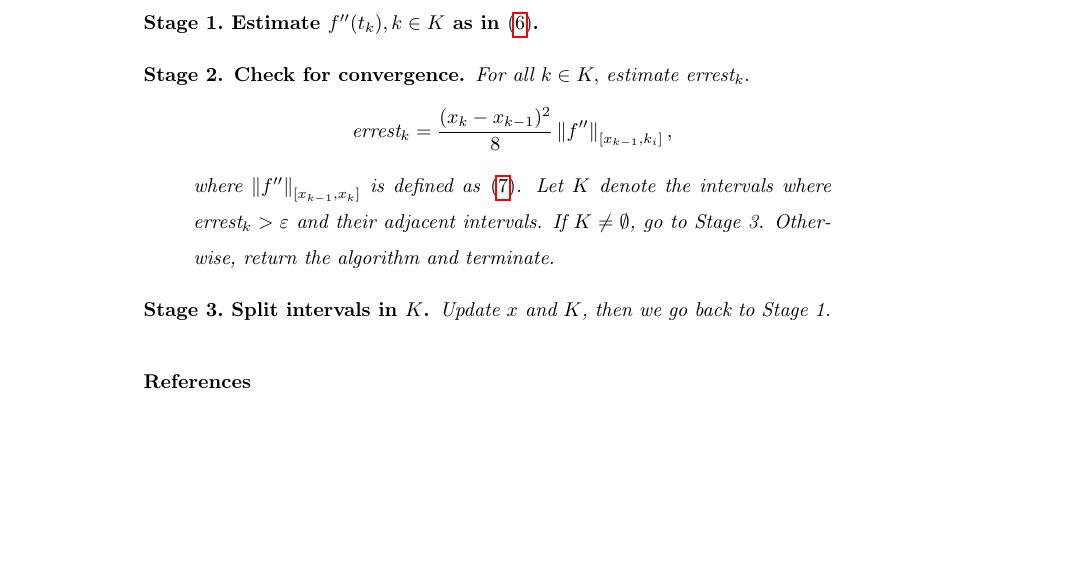
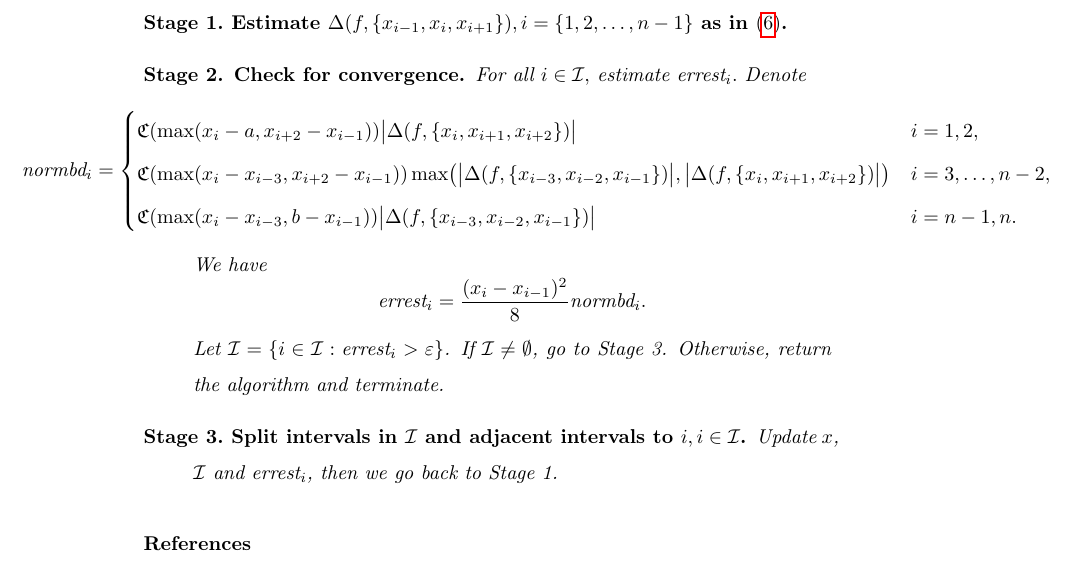
Before and after one commit to xtong5/LocalAdaptiveAppxOpt, a LaTeX paper (TraubMemorialPaper.tex): part of page 5 of 5, cut at the place of the change, the shorter picture padded with empty space. Compiled offline with pdfLaTeX.

Commit message:
update a little of the algorithm

```diff
--- a/TraubMemorialPaper.tex
+++ b/TraubMemorialPaper.tex
@@ -174,15 +174,23 @@ $$x_i=a+\frac{i}{n}(b-a), i=0,\ldots,n, \qquad K = \{1,2,\ldots,n-1\}$$ and choo
 \begin{description}
-\item[Stage 1.\ Estimate $f''(t_k), k \in K $ as in \eqref{fppDeltab}.] \label{stage1}
-\item[Stage 2. Check for convergence.]  \label{stage3}
-For all $ k \in K,$ estimate $\text{errest}_k.$
+\item[Stage 1.\ Estimate $\Delta(f,\{x_{i-1}, x_{i}, x_{i+1}\}), i = \{1,2,\ldots,n-1\}$ as in \eqref{fppDeltab}.] \label{stage1}
+\item[Stage 2. Check for convergence.]  \label{stage2}
+For all $ i \in \mathcal{I},$ estimate $\text{errest}_i.$
+Denote\[\hspace{-20ex}
+\text{normbd}_i=\begin{cases}
+\fC(\max(x_i-a,x_{i+2}-x_{i-1}))\bigabs{\Delta(f,\{x_{i}, x_{i+1}, x_{i+2}\})}        &  i=1,2, \\
+\fC(\max(x_i-x_{i-3},x_{i+2}-x_{i-1}))\max\bigl(\bigabs{\Delta(f,\{x_{i-3}, x_{i-2}, x_{i-1}\})},\bigabs{\Delta(f,\{x_{i}, x_{i+1}, x_{i+2}\})}\bigr)  & i =3, \ldots, n-2,\\
+\fC(\max(x_i-x_{i-3},b-x_{i-1}))\bigabs{\Delta(f,\{x_{i-3}, x_{i-2}, x_{i-1}\})}  & i=n-1,n.\\
+\end{cases}
+\]
+We have
 \[
-\text{errest}_k=\frac{(x_k-x_{k-1})^2}{8}\norm[{[x_{k-1},k_i]}]{f''},
+\text{errest}_i=
+\frac{(x_i-x_{i-1})^2}{8}\text{normbd}_i.
 \]
-where $\norm[{[x_{k-1},x_k]}]{f''}$ is defined as \eqref{normbd}.
-Let $ K$ denote the intervals where $\text{errest}_k > \varepsilon$ and their adjacent intervals.
-If $K \ne \emptyset$, go to Stage 3.
+Let $ \mathcal{I} = \{i \in \mathcal{I}: \text{errest}_i > \varepsilon\}$.
+If $\mathcal{I} \ne \emptyset$, go to Stage 3.
 Otherwise, return the algorithm and terminate.
-\item[Stage 3.\ Split intervals in $K$.]\label{stage4} %Suppose
+\item[Stage 3.\ Split intervals in $\mathcal{I}$ and adjacent intervals to $i, i \in \mathcal{I}$.]\label{stage3} %Suppose
 %  $$\cp=\{[t_0,t_1],\ldots,[t_{k-1},t_k],\ldots, [t_{L-1},t_L]\}$$ and $K=\{k_i\}_{i=1}^m$, where $k_0=0< k_1<k_2<\ldots<k_m\le L=k_{m+1}$. Double the number of points on interval $[t_{k_i-1},t_{k_i}]$ and split it into two, i.e.
 %    $$[t_{k_i-1},t_{k_i}] \longrightarrow \left[t_{k_i-1},\frac{t_{k_i-1}+t_{k_i}}{2}\right] \left[\frac{t_{k_i-1}+t_{k_i}}{2},t_{k_i}\right]
 %    \qquad \forall i=1,\ldots,m,$$
@@ -201,7 +209,7 @@ Otherwise, return the algorithm and terminate.
 %    &\bvec{{n^*}' }=  ({n^*}'_k)_{k=1}^{L'}=(\eta(t'_k-t'_{k-1}))_{k=1}^{L'}, \\
 %    &\cp' =  \{[t'_0,t'_1],\ldots,[t'_{k-1},t'_k],\ldots, [t'_{L'-1},t'_{L'}]\}.
 %    \end{align*}
-    Update $x$ and $K$, then we go back to Stage~1.
+    Update $x$, $\mathcal{I}$ and $\text{errest}_i$, then we go back to Stage~1.
 
 \end{description}
 \end{algo}
```
Also changed, not shown: TraubMemorialPaper.tex (2 more changed lines), 1 other file.
